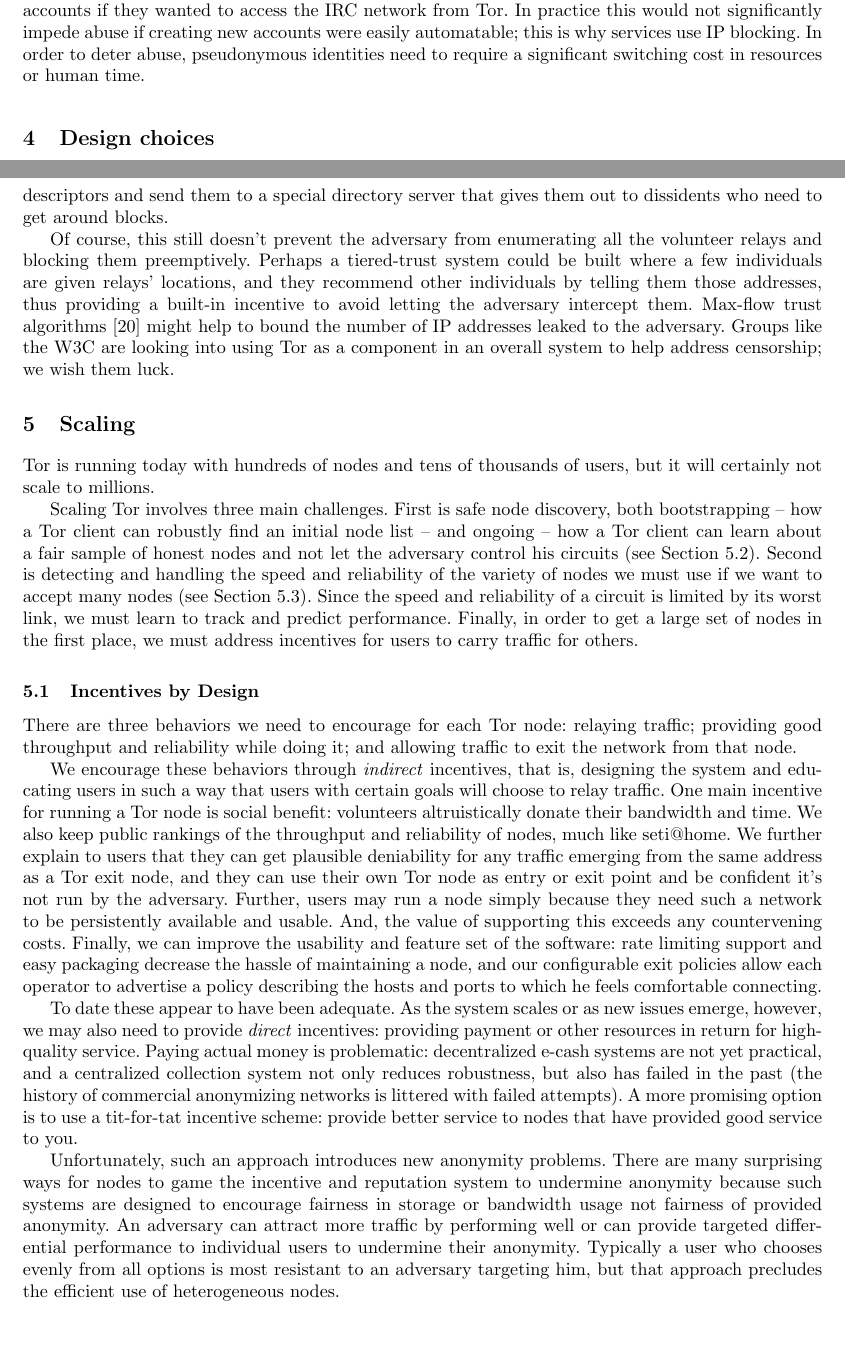
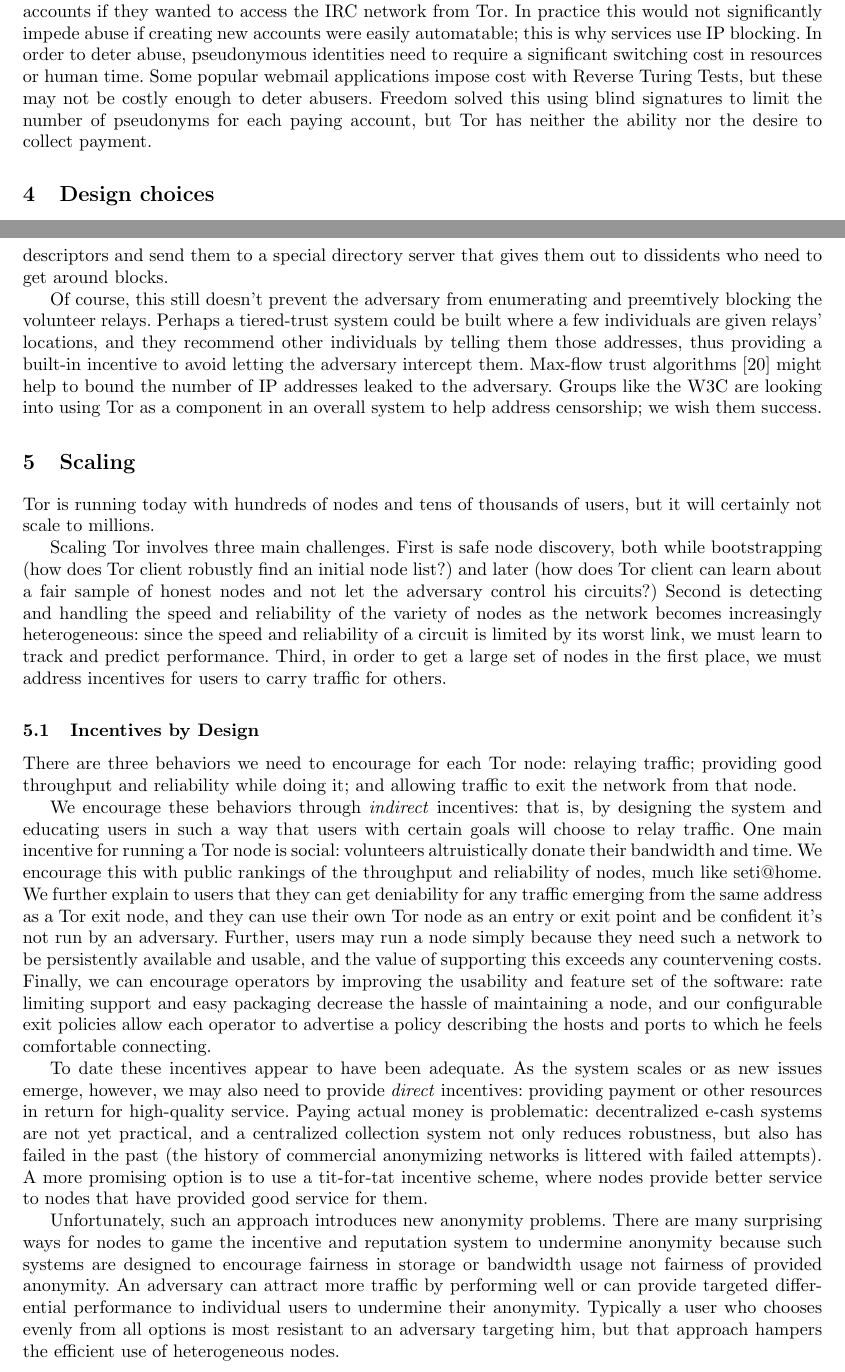
Before and after one commit to pruby/Tor-Mirror, a LaTeX thesis (doc/design-paper/challenges.tex): two parts of pages 8 and 12 of 18, joined at a grey line, cut so that both start at the same text, the shorter picture padded with empty space. Compiled offline with pdfLaTeX.

Commit message:
Still more edits
git-svn-id: https://svn.torproject.org/svn/tor/trunk@3590 55e972cd-5a19-0410-ae62-a4d7a52db4cd

```diff
--- a/doc/design-paper/challenges.tex
+++ b/doc/design-paper/challenges.tex
@@ -769,8 +769,11 @@ access the IRC network from Tor.  In practice this would not
 significantly impede abuse if creating new accounts were easily automatable;
 this is why services use IP blocking.  In order to deter abuse, pseudonymous
 identities need to require a significant switching cost in resources or human
-time.
-% XXX Mention captchas?
+time.  Some popular webmail applications
+impose cost with Reverse Turing Tests, but these may not be costly enough to
+deter abusers.  Freedom solved this using blind signatures to limit
+the number of pseudonyms for each paying account, but Tor has neither the
+ability nor the desire to collect payment.
 
 %One approach, similar to that taken by Freedom, would be to bootstrap some
 %non-anonymous costly identification mechanism to allow access to a
@@ -1144,14 +1152,14 @@ to generate node descriptors and send them to a special directory
 server that gives them out to dissidents who need to get around blocks.
 
 Of course, this still doesn't prevent the adversary
-from enumerating all the volunteer relays and blocking them preemptively.
+from enumerating and preemtively blocking the volunteer relays.
 Perhaps a tiered-trust system could be built where a few individuals are
 given relays' locations, and they recommend other individuals by telling them
 those addresses, thus providing a built-in incentive to avoid letting the
 adversary intercept them. Max-flow trust algorithms~\cite{advogato}
 might help to bound the number of IP addresses leaked to the adversary. Groups
 like the W3C are looking into using Tor as a component in an overall system to
-help address censorship; we wish them luck.
+help address censorship; we wish them success.
 
 %\cite{infranet}
 
@@ -1161,17 +1169,15 @@ help address censorship; we wish them luck.
 Tor is running today with hundreds of nodes and tens of thousands of
 users, but it will certainly not scale to millions.
 
-Scaling Tor involves three main challenges.  First is safe node
-discovery, both bootstrapping -- how a Tor client can robustly find an
-initial node list -- and ongoing -- how a Tor client can learn about
-a fair sample of honest nodes and not let the adversary control his
-circuits (see Section~\ref{subsec:trust-and-discovery}).  Second is detecting and handling the speed
-and reliability of the variety of nodes we must use if we want to
-accept many nodes (see Section~\ref{subsec:performance}).
-Since the speed and reliability of a circuit is limited by its worst link,
-we must learn to track and predict performance.  Finally, in order to get
-a large set of nodes in the first place, we must address incentives
-for users to carry traffic for others.
+Scaling Tor involves three main challenges.  First is safe node discovery,
+both while bootstrapping (how does Tor client robustly find an initial node
+list?) and later (how does Tor client can learn about a fair sample of honest
+nodes and not let the adversary control his circuits?)  Second is detecting
+and handling the speed and reliability of the variety of nodes as the network
+becomes increasingly heterogeneous: since the speed and reliability of a
+circuit is limited by its worst link, we must learn to track and predict
+performance.  Third, in order to get a large set of nodes in the first
+place, we must address incentives for users to carry traffic for others.
 
 \subsection{Incentives by Design}
 
@@ -1179,35 +1185,36 @@ There are three behaviors we need to encourage for each Tor node: relaying
 traffic; providing good throughput and reliability while doing it;
 and allowing traffic to exit the network from that node.
 
-We encourage these behaviors through \emph{indirect} incentives, that
-is, designing the system and educating users in such a way that users
+We encourage these behaviors through \emph{indirect} incentives: that
+is, by designing the system and educating users in such a way that users
 with certain goals will choose to relay traffic.  One
-main incentive for running a Tor node is social benefit: volunteers
-altruistically donate their bandwidth and time.  We also keep public
-rankings of the throughput and reliability of nodes, much like
-seti@home.  We further explain to users that they can get plausible
+main incentive for running a Tor node is social: volunteers
+altruistically donate their bandwidth and time.  We encourage this with
+public rankings of the throughput and reliability of nodes, much like
+seti@home.  We further explain to users that they can get
 deniability for any traffic emerging from the same address as a Tor
 exit node, and they can use their own Tor node
-as entry or exit point and be confident it's not run by the adversary.
+as an entry or exit point and be confident it's not run by an adversary.
 Further, users may run a node simply because they need such a network
-to be persistently available and usable.
-And, the value of supporting this exceeds any countervening costs.
-Finally, we can improve the usability and feature set of the software:
+to be persistently available and usable, and the value of supporting this
+exceeds any countervening costs.
+Finally, we can encourage operators by improving the usability and feature
+set of the software:
 rate limiting support and easy packaging decrease the hassle of
 maintaining a node, and our configurable exit policies allow each
 operator to advertise a policy describing the hosts and ports to which
 he feels comfortable connecting.
 
-To date these appear to have been adequate. As the system scales or as
-new issues emerge, however, we may also need to provide
+To date these incentives appear to have been adequate. As the system scales
+or as new issues emerge, however, we may also need to provide
  \emph{direct} incentives:
 providing payment or other resources in return for high-quality service.
 Paying actual money is problematic: decentralized e-cash systems are
 not yet practical, and a centralized collection system not only reduces
 robustness, but also has failed in the past (the history of commercial
 anonymizing networks is littered with failed attempts).  A more promising
-option is to use a tit-for-tat incentive scheme: provide better service
-to nodes that have provided good service to you.
+option is to use a tit-for-tat incentive scheme, where nodes provide better
+service to nodes that have provided good service for them.
 
 Unfortunately, such an approach introduces new anonymity problems.
 There are many surprising ways for nodes to game the incentive and
@@ -1217,7 +1224,7 @@ fairness of provided anonymity. An adversary can attract more traffic
 by performing well or can provide targeted differential performance to
 individual users to undermine their anonymity. Typically a user who
 chooses evenly from all options is most resistant to an adversary
-targeting him, but that approach precludes the efficient use
+targeting him, but that approach hampers the efficient use
 of heterogeneous nodes.
 
 %When a node (call him Steve) performs well for Alice, does Steve gain
```
Also changed, not shown: doc/design-paper/challenges.tex (52 more changed lines).
